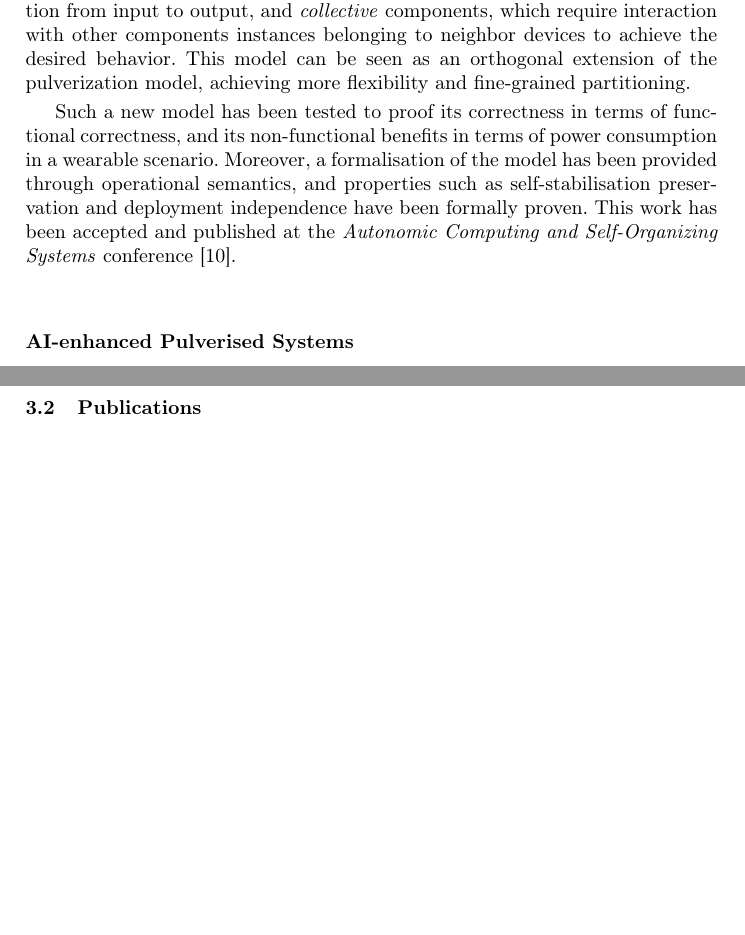
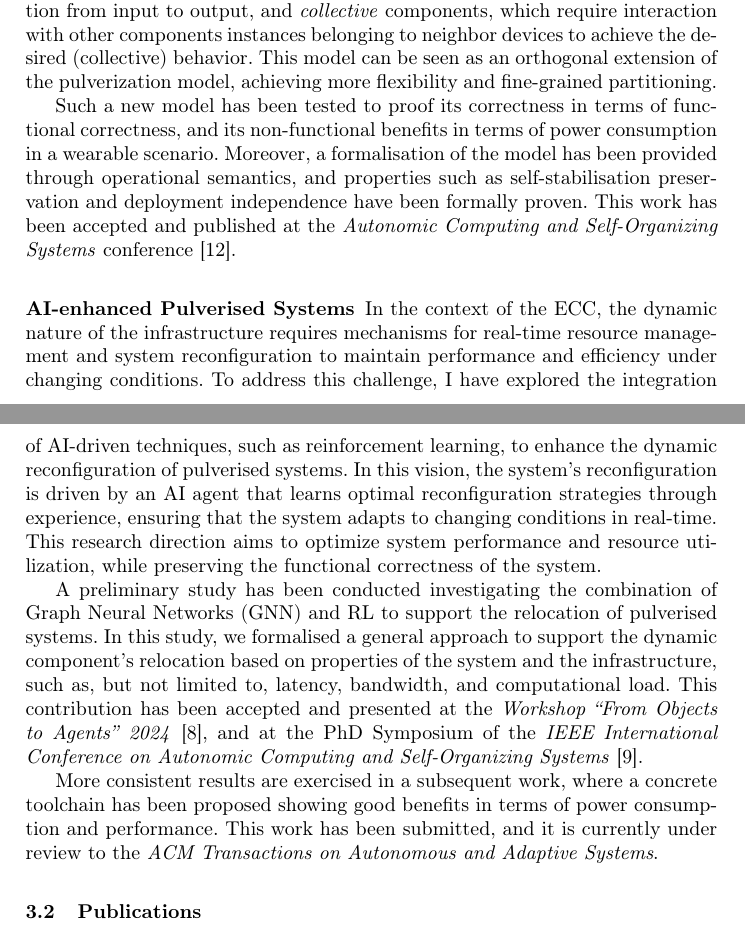
Before and after one commit to nicolasfara/phd-thesis-title-proposal, a LaTeX thesis (phd-thesis-title-proposal.tex): two parts of pages 6 and 7 of 10, joined at a grey line, cut so that both start at the same text, the shorter picture padded with empty space. Compiled offline with pdfLaTeX.

Commit message:
on ai-enhanced

```diff
--- a/phd-thesis-title-proposal.tex
+++ b/phd-thesis-title-proposal.tex
@@ -460,7 +460,7 @@ each representing a specific functionality of the system.
 We further distinguish between \emph{local} components,
 namely components not requiring interaction since they are merely transformation from input to output,
 and \emph{collective} components,
-which require interaction with other components instances belonging to neighbor devices to achieve the desired behavior.
+which require interaction with other components instances belonging to neighbor devices to achieve the desired (collective) behavior.
 %
 This model can be seen as an orthogonal extension of the pulverization model,
 achieving more flexibility and fine-grained partitioning.
@@ -474,6 +474,40 @@ and properties such as self-stabilisation preservation and deployment independen
 This work has been accepted and published at the \emph{Autonomic Computing and Self-Organizing Systems} conference~\cite{DBLP:conf/acsos/FarabegoliVC24}.
 
 \subsubsection{AI-enhanced Pulverised Systems}
+
+In the context of the \ac{ecc},
+the dynamic nature of the infrastructure requires mechanisms for real-time resource management and system reconfiguration to maintain performance and efficiency under changing conditions.
+%
+To address this challenge,
+I have explored the integration of AI-driven techniques,
+such as reinforcement learning,
+to enhance the dynamic reconfiguration of pulverised systems.
+%
+In this vision,
+the system's reconfiguration is driven by an AI agent that learns optimal reconfiguration strategies through experience,
+ensuring that the system adapts to changing conditions in real-time.
+%
+This research direction aims to optimize system performance and resource utilization,
+while preserving the functional correctness of the system.
+
+A preliminary study has been conducted investigating the combination of \ac{gnn} and \ac{rl} to support the relocation of pulverised systems.
+%
+In this study,
+we formalised a general approach to support the dynamic component's relocation based on properties of the system and the infrastructure,
+such as, but not limited to,
+latency,
+bandwidth,
+and computational load.
+%
+This contribution has been accepted and presented at the \emph{Workshop ``From Objects to Agents'' 2024}~\cite{DBLP:conf/woa/DominiFAV24},
+and at the PhD Symposium of the \emph{IEEE International Conference on Autonomic Computing and Self-Organizing Systems}~\cite{DBLP:conf/acsos/Farabegoli24}.
+
+More consistent results are exercised in a subsequent work,
+where a concrete toolchain has been proposed showing good benefits in terms of power consumption and performance.
+%
+This work has been submitted,
+and it is currently under review to the \emph{ACM Transactions on Autonomous and Adaptive Systems}.
+
 % Additionally,
 % I developed a semi-formalisation of a novel approach to support the relocation of pulverisation components based on \ac{rl} and \ac{gnn}.
 % %
```
